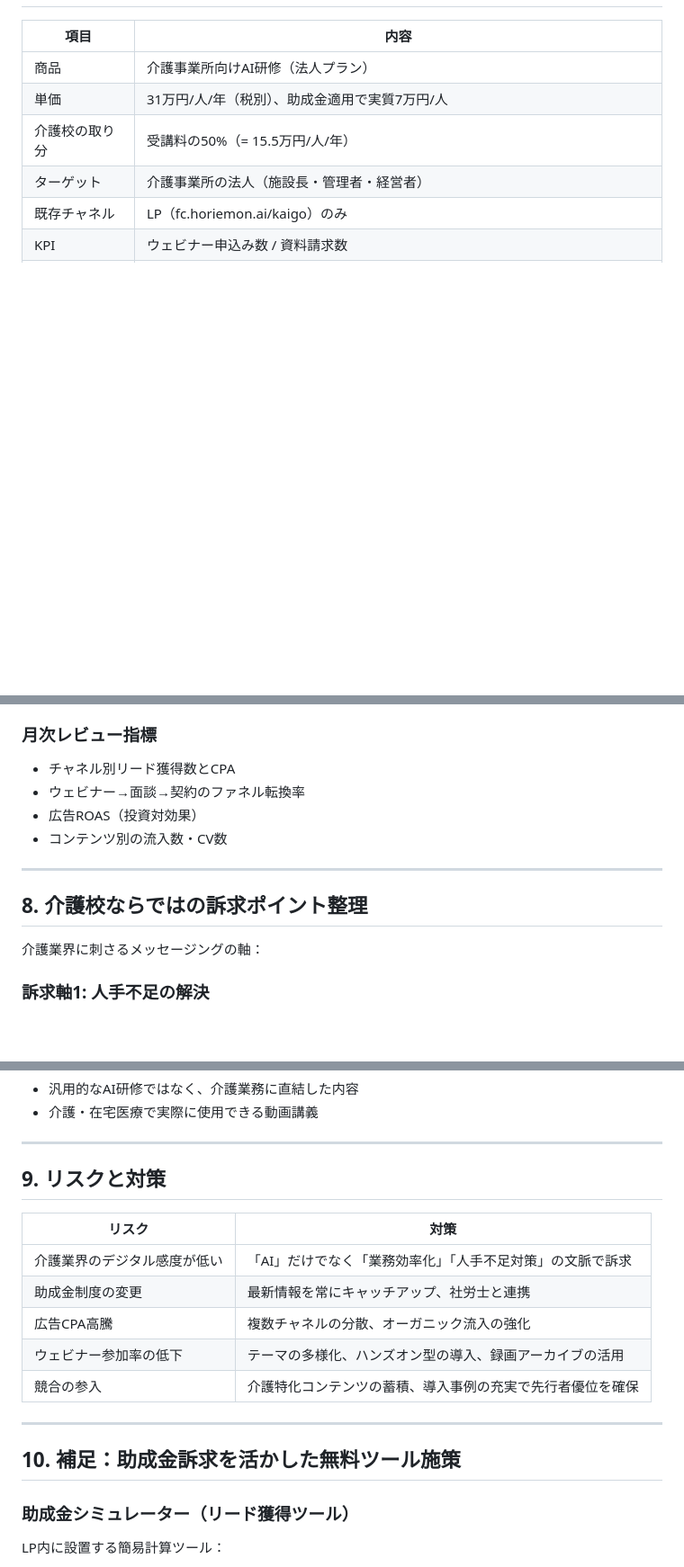
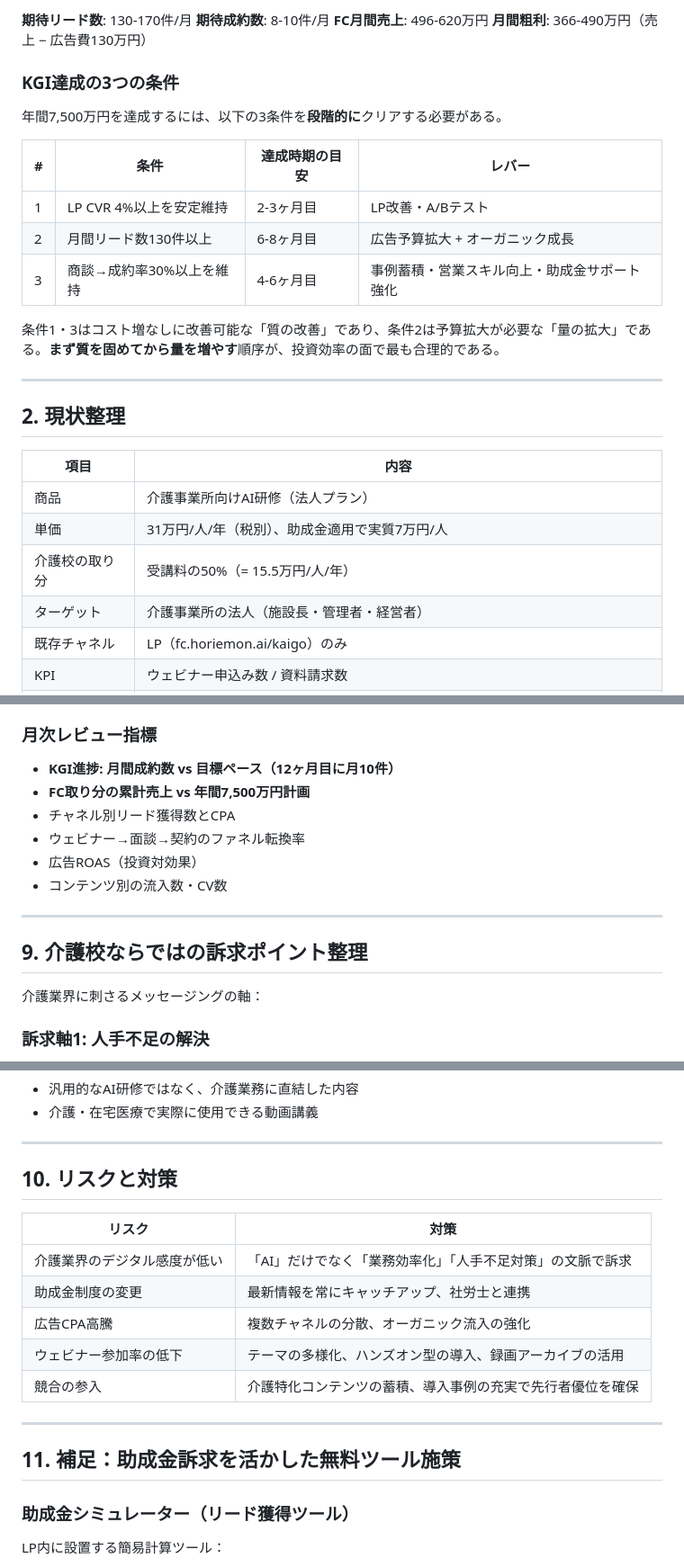
Before and after one commit to hideyoshihommura-design/horiemon-ai-kaigo-marketing, a Markdown page: デジタルマーケティング計画.md, 3 parts joined by grey strips. Shown at 90% size. Drawn GitHub-style; blank space fills up the shorter version.

```diff
--- a/デジタルマーケティング計画.md
+++ b/デジタルマーケティング計画.md
@@ -6,3 +79,23 @@
+**期待リード数**: 130-170件/月
+**期待成約数**: 8-10件/月
+**FC月間売上**: 496-620万円
+**月間粗利**: 366-490万円（売上 − 広告費130万円）
+
+### KGI達成の3つの条件
+
+年間7,500万円を達成するには、以下の3条件を**段階的に**クリアする必要がある。
+
+| # | 条件 | 達成時期の目安 | レバー |
+|---|------|-------------|--------|
+| 1 | LP CVR 4%以上を安定維持 | 2-3ヶ月目 | LP改善・A/Bテスト |
+| 2 | 月間リード数130件以上 | 6-8ヶ月目 | 広告予算拡大 + オーガニック成長 |
+| 3 | 商談→成約率30%以上を維持 | 4-6ヶ月目 | 事例蓄積・営業スキル向上・助成金サポート強化 |
+
+条件1・3はコスト増なしに改善可能な「質の改善」であり、条件2は予算拡大が必要な「量の拡大」である。**まず質を固めてから量を増やす**順序が、投資効率の面で最も合理的である。
+
+---
+
+## 2. 現状整理
 
 | 項目 | 内容 |
 |------|------|
@@ -867,6 +983,8 @@ DMは単独施策ではなく、デジタル施策への入口として機能さ
 - LP訪問数 / CVR
 
 ### 月次レビュー指標
+- **KGI進捗: 月間成約数 vs 目標ペース（12ヶ月目に月10件）**
+- **FC取り分の累計売上 vs 年間7,500万円計画**
 - チャネル別リード獲得数とCPA
 - ウェビナー→面談→契約のファネル転換率
 - 広告ROAS（投資対効果）
@@ -874,7 +992,7 @@ DMは単独施策ではなく、デジタル施策への入口として機能さ
 
 ---
 
-## 8. 介護校ならではの訴求ポイント整理
+## 9. 介護校ならではの訴求ポイント整理
 
 介護業界に刺さるメッセージングの軸：
 
@@ -905,7 +1023,7 @@ DMは単独施策ではなく、デジタル施策への入口として機能さ
 
 ---
 
-## 9. リスクと対策
+## 10. リスクと対策
 
 | リスク | 対策 |
 |--------|------|
@@ -917,7 +1035,7 @@ DMは単独施策ではなく、デジタル施策への入口として機能さ
 
 ---
 
-## 10. 補足：助成金訴求を活かした無料ツール施策
+## 11. 補足：助成金訴求を活かした無料ツール施策
 
 ### 助成金シミュレーター（リード獲得ツール）
 
```
Also changed, not shown: other parts of デジタルマーケティング計画.md (+108 -12 lines).
